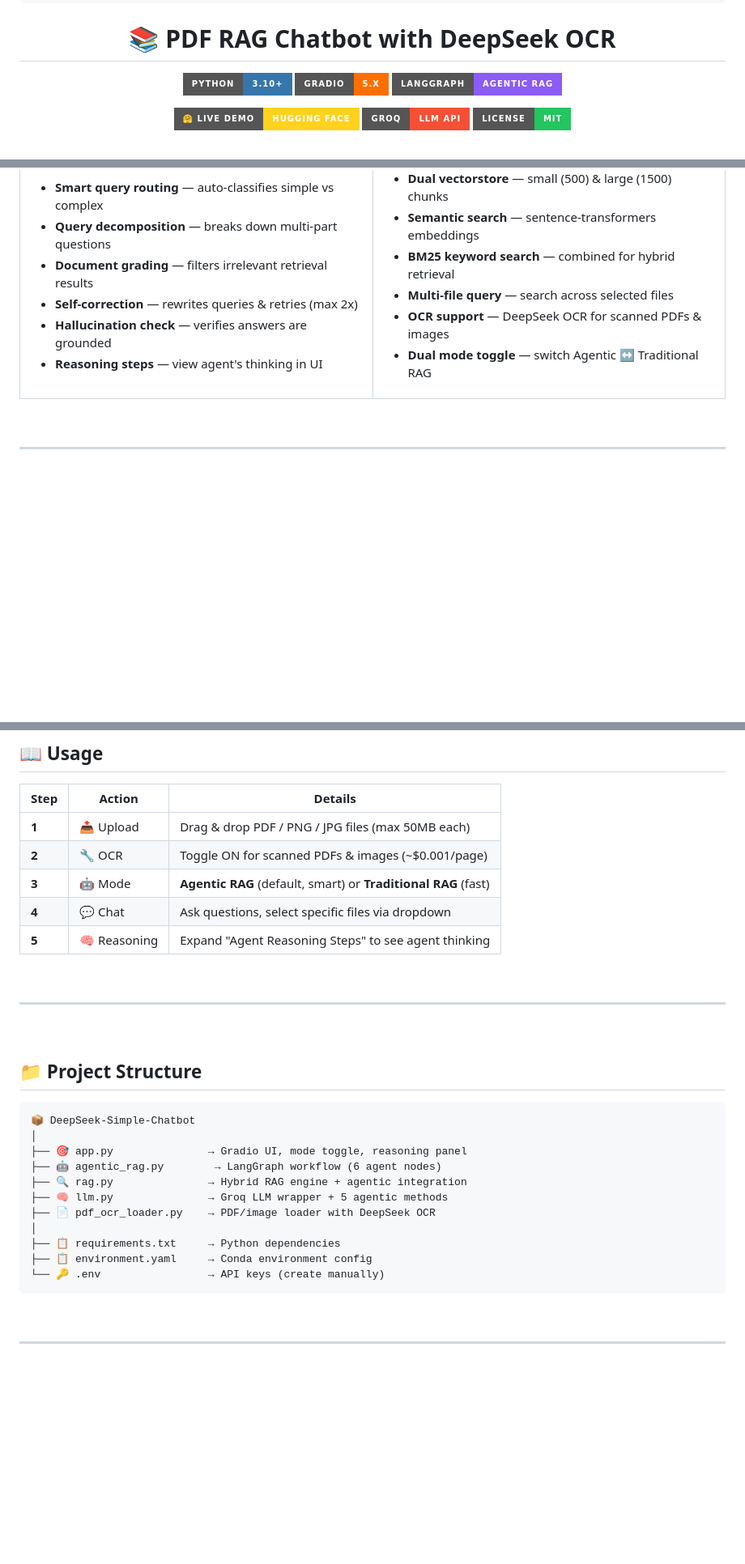
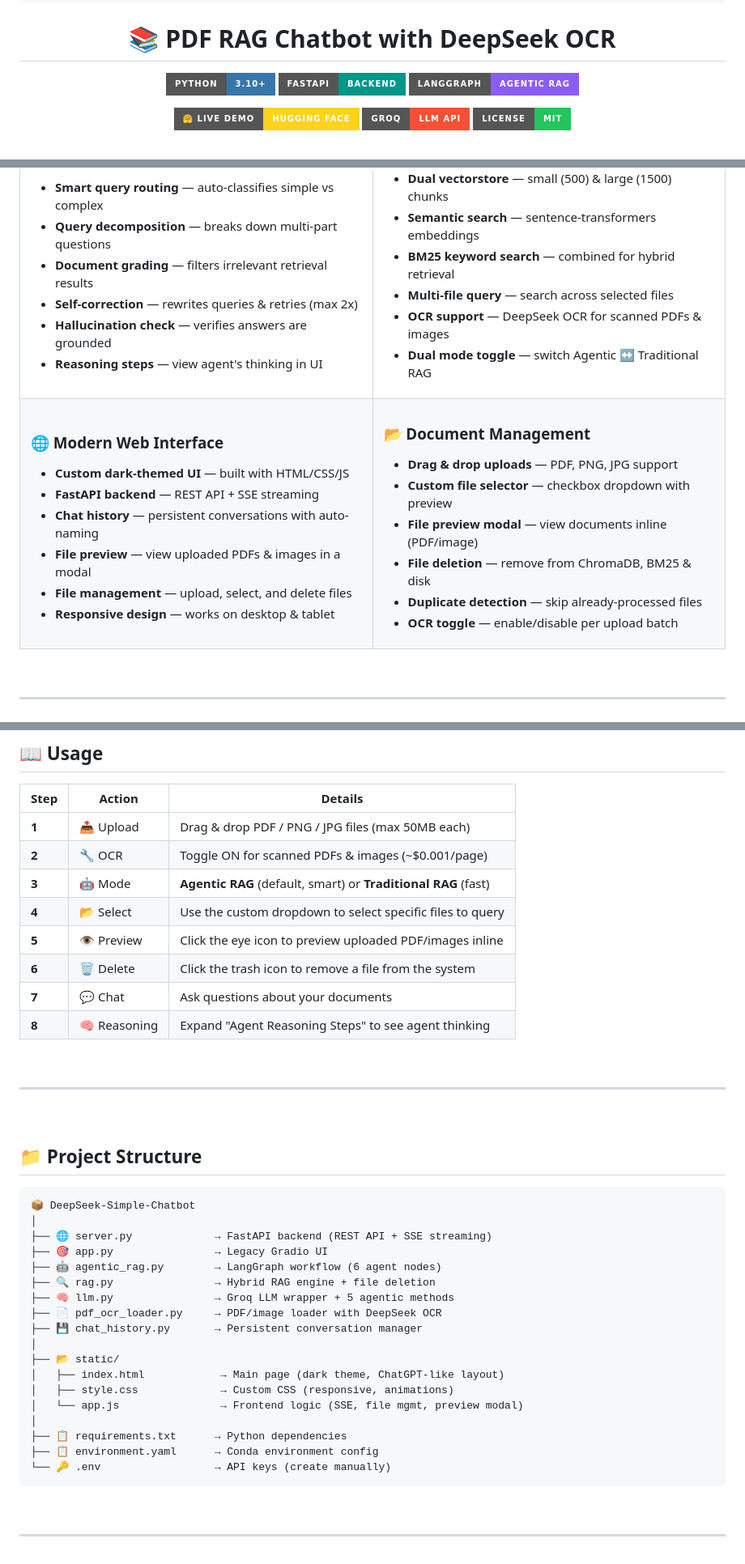
Before and after one commit to thanguetvnu10092003/DeepSeek-Simple-Chatbot, a Markdown page: README.md, 3 parts joined by grey strips. Shown at 81% size. Drawn GitHub-style; badges without logos; blank space fills up the shorter version.

Commit message:
docs: Update README for FastAPI migration, file preview & deletion features

````diff
--- a/README.md
+++ b/README.md
@@ -17,7 +17,7 @@ license: mit
 
 <p align="center">
   <a href="https://python.org"><img src="https://img.shields.io/badge/Python-3.10+-3776AB?style=for-the-badge&logo=python&logoColor=white" alt="Python"></a>
-  <a href="https://gradio.app"><img src="https://img.shields.io/badge/Gradio-5.x-FF6F00?style=for-the-badge&logo=gradio&logoColor=white" alt="Gradio"></a>
+  <a href="https://fastapi.tiangolo.com"><img src="https://img.shields.io/badge/FastAPI-Backend-009688?style=for-the-badge&logo=fastapi&logoColor=white" alt="FastAPI"></a>
   <a href="https://langchain-ai.github.io/langgraph/"><img src="https://img.shields.io/badge/LangGraph-Agentic_RAG-8B5CF6?style=for-the-badge&logo=chainlink&logoColor=white" alt="LangGraph"></a>
 </p>
 
@@ -72,6 +72,30 @@ license: mit
 - **Multi-file query** — search across selected files
 - **OCR support** — DeepSeek OCR for scanned PDFs & images
 - **Dual mode toggle** — switch Agentic ↔ Traditional RAG
+
+</td>
+</tr>
+<tr>
+<td width="50%">
+
+### 🌐 Modern Web Interface
+- **Custom dark-themed UI** — built with HTML/CSS/JS
+- **FastAPI backend** — REST API + SSE streaming
+- **Chat history** — persistent conversations with auto-naming
+- **File preview** — view uploaded PDFs & images in a modal
+- **File management** — upload, select, and delete files
+- **Responsive design** — works on desktop & tablet
+
+</td>
+<td width="50%">
+
+### 📂 Document Management
+- **Drag & drop uploads** — PDF, PNG, JPG support
+- **Custom file selector** — checkbox dropdown with preview
+- **File preview modal** — view documents inline (PDF/image)
+- **File deletion** — remove from ChromaDB, BM25 & disk
+- **Duplicate detection** — skip already-processed files
+- **OCR toggle** — enable/disable per upload batch
 
 </td>
 </tr>
@@ -204,8 +243,11 @@ Open **http://127.0.0.1:7860** in your browser 🎉
 | **1** | 📤 Upload | Drag & drop PDF / PNG / JPG files (max 50MB each) |
 | **2** | 🔧 OCR | Toggle ON for scanned PDFs & images (~$0.001/page) |
 | **3** | 🤖 Mode | **Agentic RAG** (default, smart) or **Traditional RAG** (fast) |
-| **4** | 💬 Chat | Ask questions, select specific files via dropdown |
-| **5** | 🧠 Reasoning | Expand "Agent Reasoning Steps" to see agent thinking |
+| **4** | 📂 Select | Use the custom dropdown to select specific files to query |
+| **5** | 👁️ Preview | Click the eye icon to preview uploaded PDF/images inline |
+| **6** | 🗑️ Delete | Click the trash icon to remove a file from the system |
+| **7** | 💬 Chat | Ask questions about your documents |
+| **8** | 🧠 Reasoning | Expand "Agent Reasoning Steps" to see agent thinking |
 
 <br>
 
@@ -218,15 +260,22 @@ Open **http://127.0.0.1:7860** in your browser 🎉
 ```
 📦 DeepSeek-Simple-Chatbot
 │
-├── 🎯 app.py               → Gradio UI, mode toggle, reasoning panel
+├── 🌐 server.py             → FastAPI backend (REST API + SSE streaming)
+├── 🎯 app.py                → Legacy Gradio UI
 ├── 🤖 agentic_rag.py        → LangGraph workflow (6 agent nodes)
-├── 🔍 rag.py               → Hybrid RAG engine + agentic integration
-├── 🧠 llm.py               → Groq LLM wrapper + 5 agentic methods
-├── 📄 pdf_ocr_loader.py    → PDF/image loader with DeepSeek OCR
+├── 🔍 rag.py                → Hybrid RAG engine + file deletion
+├── 🧠 llm.py                → Groq LLM wrapper + 5 agentic methods
+├── 📄 pdf_ocr_loader.py     → PDF/image loader with DeepSeek OCR
+├── 💾 chat_history.py       → Persistent conversation manager
 │
-├── 📋 requirements.txt     → Python dependencies
-├── 📋 environment.yaml     → Conda environment config
-└── 🔑 .env                 → API keys (create manually)
+├── 📂 static/
+│   ├── index.html            → Main page (dark theme, ChatGPT-like layout)
+│   ├── style.css             → Custom CSS (responsive, animations)
+│   └── app.js                → Frontend logic (SSE, file mgmt, preview modal)
+│
+├── 📋 requirements.txt      → Python dependencies
+├── 📋 environment.yaml      → Conda environment config
+└── 🔑 .env                  → API keys (create manually)
 ```
 
 <br>
````
Also changed, not shown: other parts of README.md (+18 -2 lines).
